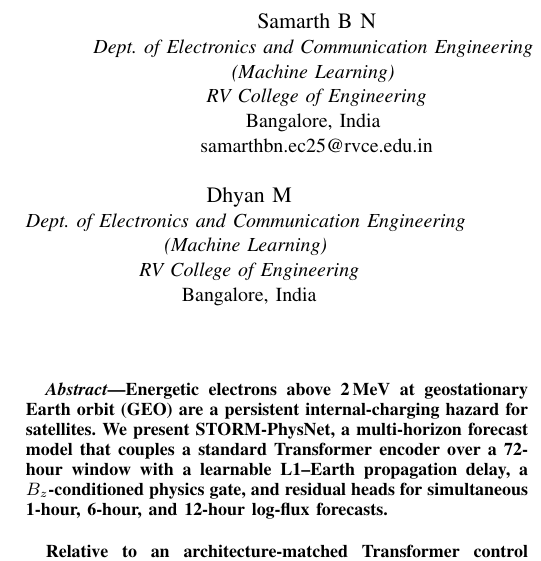
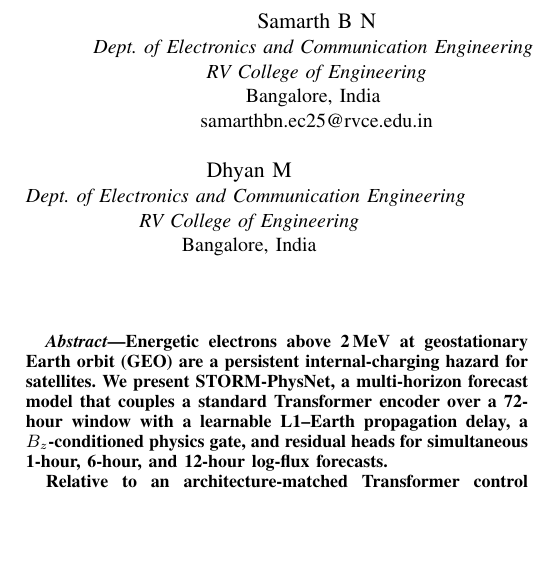
Before and after one commit to bnsama29-cloud/STORM-PhysNet-L1, a LaTeX paper (paper/STORM_PhysNet_Conference.tex): part of one column of page 1 of 6, cut so that both start at the same text, the shorter picture padded with empty space. Compiled offline with pdfLaTeX.

Commit message:
Remove Machine Learning from author block

```diff
--- a/paper/STORM_PhysNet_Conference.tex
+++ b/paper/STORM_PhysNet_Conference.tex
@@ -14,20 +14,17 @@
 \author{
 \IEEEauthorblockN{Samarth B N}
 \IEEEauthorblockA{\textit{Dept. of Electronics and Communication Engineering} \\
-\textit{(Machine Learning)} \\
 \textit{RV College of Engineering}\\
 Bangalore, India \\
 samarthbn.ec25@rvce.edu.in}
 \and
 \IEEEauthorblockN{Samrudh S Malali}
 \IEEEauthorblockA{\textit{Dept. of Electronics and Communication Engineering} \\
-\textit{(Machine Learning)} \\
 \textit{RV College of Engineering}\\
 Bangalore, India}
 \and
 \IEEEauthorblockN{Dhyan M}
 \IEEEauthorblockA{\textit{Dept. of Electronics and Communication Engineering} \\
-\textit{(Machine Learning)} \\
 \textit{RV College of Engineering}\\
 Bangalore, India}
 \and
```
